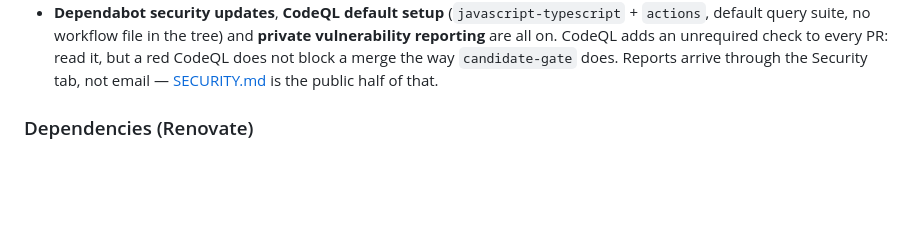
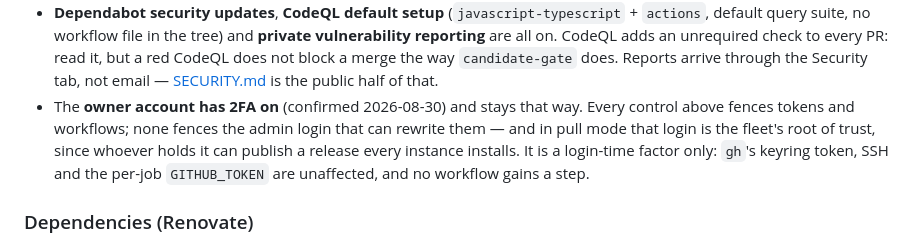
Before and after one commit to enstw/bookworm, a Markdown page: DESIGN.md, the part around the change. GitHub-like rendering; blank space fills up the shorter version.

```diff
--- a/DESIGN.md
+++ b/DESIGN.md
@@ -217,6 +217,13 @@ Settings that live in GitHub, not in any file:
   does not block a merge the way `candidate-gate` does. Reports arrive
   through the Security tab, not email — [SECURITY.md](./SECURITY.md) is the
   public half of that.
+- The **owner account has 2FA on** (confirmed 2026-08-30) and stays that
+  way. Every control above fences tokens and workflows; none fences the
+  admin login that can rewrite them — and in pull mode that login is the
+  fleet's root of trust, since whoever holds it can publish a release every
+  instance installs. It is a login-time factor only: `gh`'s keyring token,
+  SSH and the per-job `GITHUB_TOKEN` are unaffected, and no workflow gains
+  a step.
 
 ### Dependencies (Renovate)
 
```
Also changed, not shown: SECURITY.md (+7 -7 lines).
